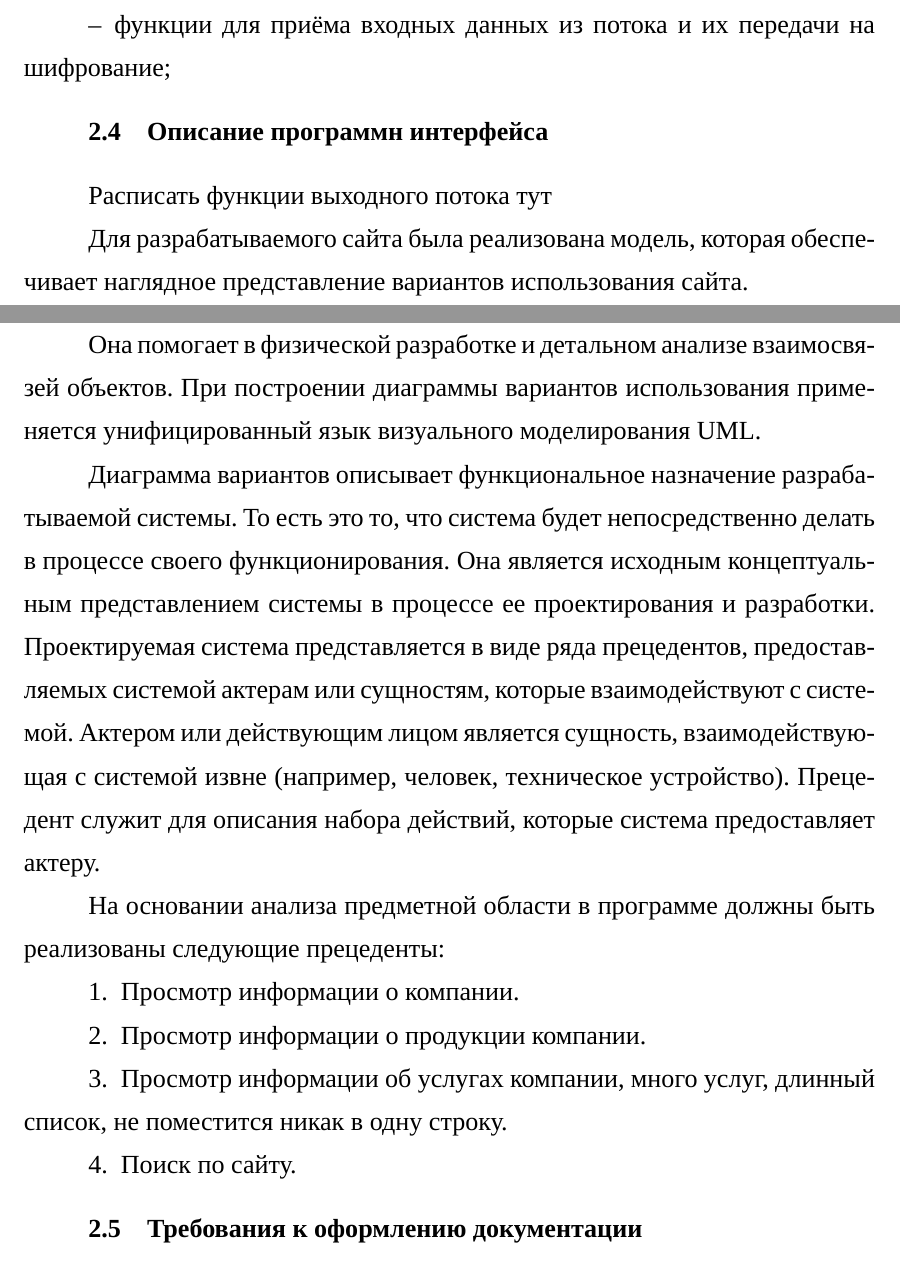
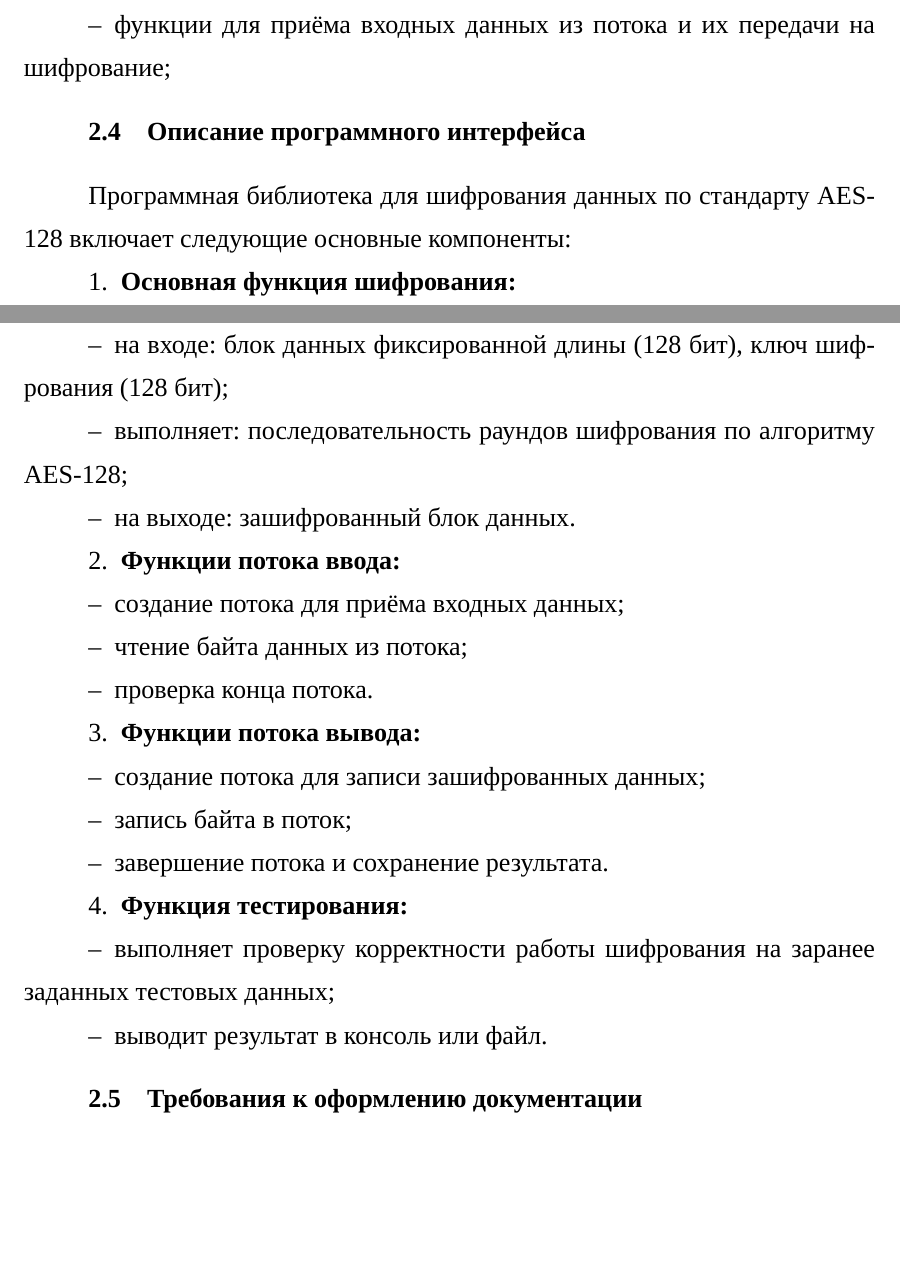
Before and after one commit to Niki-Rus/vkr, a LaTeX document (main.tex, which reads ТехЗадание.tex): two parts of pages 17 and 18 of 38, joined at a grey line, cut so that both start at the same text, the shorter picture padded with empty space. Compiled offline with XeLaTeX; a missing font is replaced by an installed copy or a similar font.

Commit message:
update tz

```diff
--- a/ТехЗадание.tex
+++ b/ТехЗадание.tex
@@ -36,22 +36,39 @@
 %\end{figure}
 %\vspace{-\figureaboveskip} % двойной отступ не нужен (можно использовать, если раздел заканчивается картинкой)
 
-\subsection{Описание программн интерфейса}
-Расписать функции выходного потока тут
+\subsection{Описание программного интерфейса}
 
-Для разрабатываемого сайта была реализована модель, которая обеспечивает наглядное представление вариантов использования сайта.
+Программная библиотека для шифрования данных по стандарту AES-128 включает следующие основные компоненты:
 
-Она помогает в физической разработке и детальном анализе взаимосвязей объектов. При построении диаграммы вариантов использования применяется унифицированный язык визуального моделирования UML.
+\begin{enumerate}
+	\item \textbf{Основная функция шифрования:}
+	\begin{itemize}
+		\item на входе: блок данных фиксированной длины (128 бит), ключ шифрования (128 бит);
+		\item выполняет: последовательность раундов шифрования по алгоритму AES-128;
+		\item на выходе: зашифрованный блок данных.
+	\end{itemize}
 
-Диаграмма вариантов описывает функциональное назначение разрабатываемой системы. То есть это то, что система будет непосредственно делать в процессе своего функционирования. Она является исходным концептуальным представлением системы в процессе ее проектирования и разработки. Проектируемая система представляется в виде ряда прецедентов, предоставляемых системой актерам или сущностям, которые взаимодействуют с системой. Актером или действующим лицом является сущность, взаимодействующая с системой извне (например, человек, техническое устройство). Прецедент служит для описания набора действий, которые система предоставляет актеру.
+	\item \textbf{Функции потока ввода:}
+	\begin{itemize}
+		\item создание потока для приёма входных данных;
+		\item чтение байта данных из потока;
+		\item проверка конца потока.
+	\end{itemize}
 
-На основании анализа предметной области в программе должны быть реализованы следующие прецеденты:
-\begin{enumerate}
-\item Просмотр информации о компании.
-\item Просмотр информации о продукции компании.
-\item Просмотр информации об услугах компании, много услуг, длинный список, не поместится никак в одну строку.
-\item Поиск по сайту.
+	\item \textbf{Функции потока вывода:}
+	\begin{itemize}
+		\item создание потока для записи зашифрованных данных;
+		\item запись байта в поток;
+		\item завершение потока и сохранение результата.
+	\end{itemize}
+
+	\item \textbf{Функция тестирования:}
+	\begin{itemize}
+		\item выполняет проверку корректности работы шифрования на заранее заданных тестовых данных;
+		\item выводит результат в консоль или файл.
+	\end{itemize}
 \end{enumerate}
+
 
 \subsection{Требования к оформлению документации}
 
```
Also changed, not shown: 1 other file.
